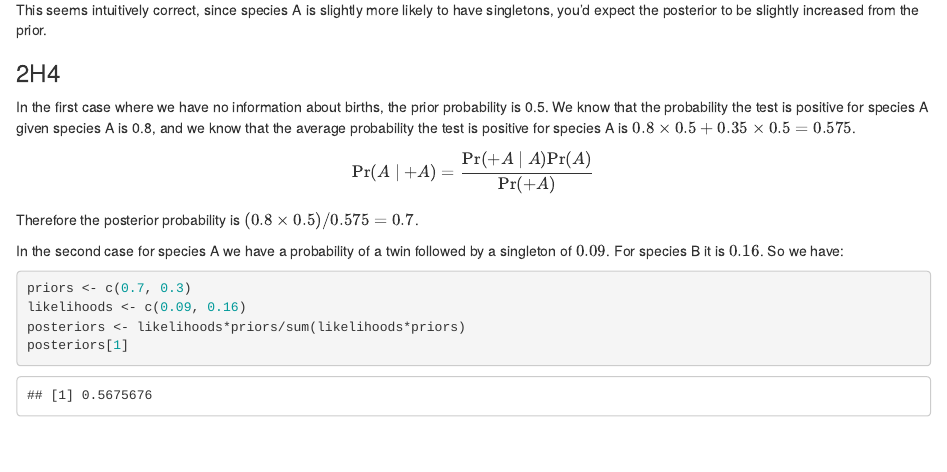
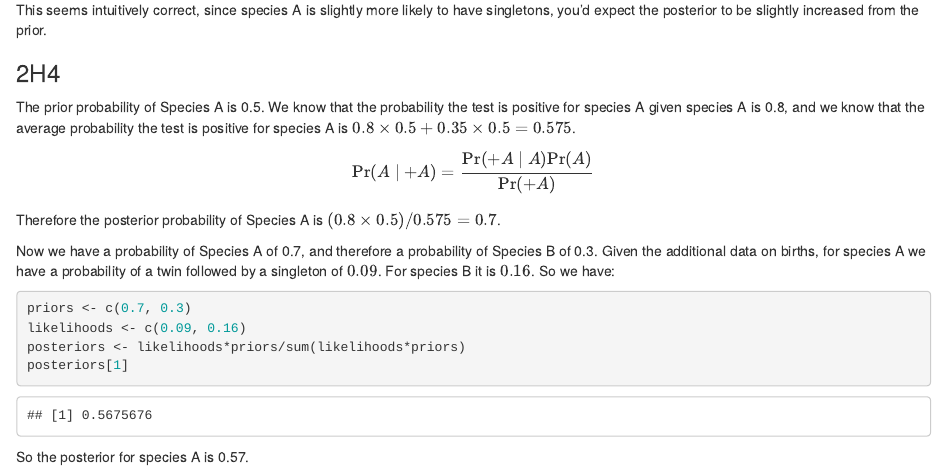
Before and after one commit to keithmcnulty/bayes_analysis, an R Markdown document (exercises/chap2_exercise_solutions.Rmd): the page in a window 1100 px wide, from 3680 px down. The pictures show the output file exercises/chap2_exercise_solutions.html that the author committed with the source, opened offline.

Commit message:
Exercises 2

````diff
--- a/exercises/chap2_exercise_solutions.Rmd
+++ b/exercises/chap2_exercise_solutions.Rmd
@@ -128,15 +128,15 @@ This seems intuitively correct, since species A is slightly more likely to have
 
 ### 2H4
 
-In the first case where we have no information about births, the prior probability is 0.5.  We know that the probability the test is positive for species A given species A is 0.8, and we know that the average probability the test is positive for species A is $0.8 \times 0.5 + 0.35 \times 0.5 = 0.575$.
+The prior probability of Species A is 0.5.  We know that the probability the test is positive for species A given species A is 0.8, and we know that the average probability the test is positive for species A is $0.8 \times 0.5 + 0.35 \times 0.5 = 0.575$.
 
 $$
 \mathrm{Pr}(A \mid +A) = \frac{\mathrm{Pr} (+A \mid A)\mathrm{Pr} (A)}{\mathrm{Pr}(+A)}
 $$
 
-Therefore the posterior probability is $(0.8 \times 0.5)/0.575 = 0.7$.
+Therefore the posterior probability of Species A is $(0.8 \times 0.5)/0.575 = 0.7$.
 
-In the second case for species A we have a probability of a twin followed by a singleton of $0.09$.  For species B it is $0.16$.  So we have:
+Now we have a probability of Species A of 0.7, and therefore a probability of Species B of 0.3.  Given the additional data on births, for species A we have a probability of a twin followed by a singleton of $0.09$.  For species B it is $0.16$.  So we have:
 
 ```{r}
 priors <- c(0.7, 0.3)
@@ -144,3 +144,5 @@ likelihoods <- c(0.09, 0.16)
 posteriors <- likelihoods*priors/sum(likelihoods*priors)
 posteriors[1]
 ```
+
+So the posterior for species A is `r round(posteriors[1], 2)`.
````
Also changed, not shown: exercises/chap2_exercise_solutions.html.
